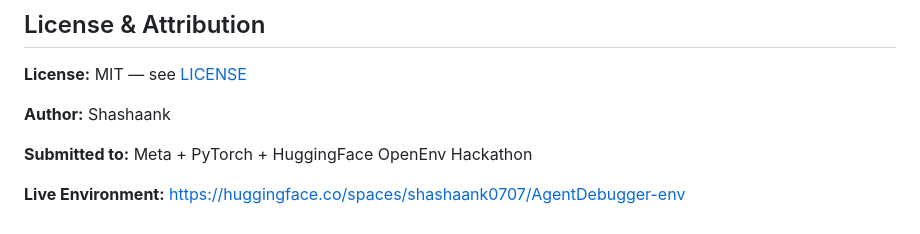
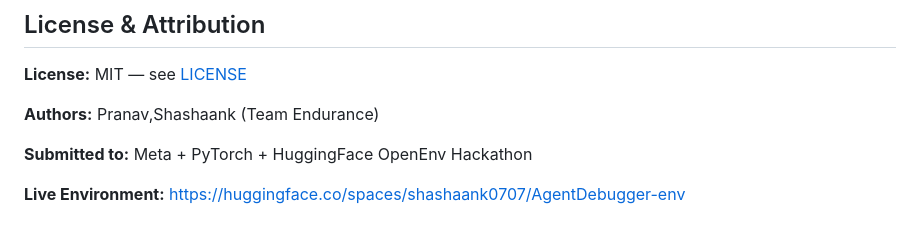
Before and after one commit to shasshaank/AgentDebuggerEnv, a Markdown page: README.md, the part around the change. GitHub-like rendering.

```diff
--- a/README.md
+++ b/README.md
@@ -468,7 +468,7 @@ ENV_BASE_URL   # Environment server URL
 
 **License:** MIT — see [LICENSE](LICENSE)
 
-**Author:** Shashaank
+**Authors:** Pranav,Shashaank (Team Endurance)
 
 **Submitted to:** Meta + PyTorch + HuggingFace OpenEnv Hackathon
 
```
